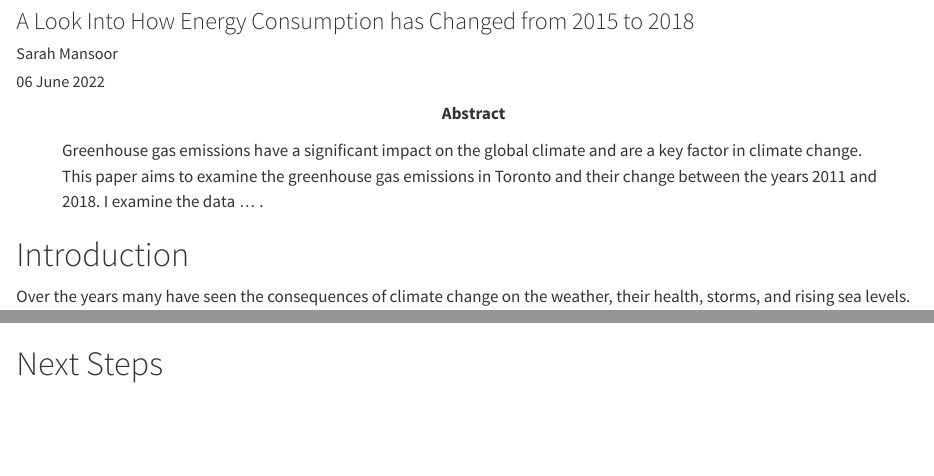
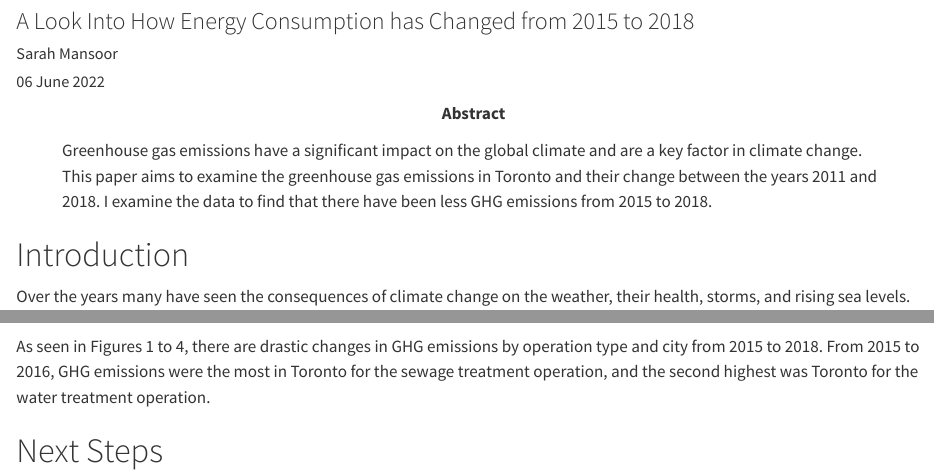
Before and after one commit to sarahmansoorr/telling_stories, a Quarto document (outputs/paper/paper.qmd): the page in a window 1100 px wide, from 80 px down, and a second part further down, joined at a grey line. Rendered offline with R 4.5, knitr and Pandoc in place of Quarto, with nearby package versions; some code elsewhere in the file could not run offline; a font, style sheet, LaTeX package, included part or bibliography that could not be used is replaced or left out.

Commit message:
Update paper.qmd

````diff
--- a/outputs/paper/paper.qmd
+++ b/outputs/paper/paper.qmd
@@ -4,7 +4,7 @@ subtitle: "A Look Into How Energy Consumption has Changed from 2015 to 2018 "
 author: "Sarah Mansoor"
 thanks: "Code and data are available at: https://github.com/sarahmansoorr/telling_stories"
 date: "`r format(Sys.time(), '%d %B %Y')`"
-abstract: "Greenhouse gas emissions have a significant impact on the global climate and are a key factor in climate change. This paper aims to examine the greenhouse gas emissions in Toronto and their change between the years 2011 and 2018. I examine the data ... ."
+abstract: "Greenhouse gas emissions have a significant impact on the global climate and are a key factor in climate change. This paper aims to examine the greenhouse gas emissions in Toronto and their change between the years 2011 and 2018. I examine the data to find that there have been less GHG emissions from 2015 to 2018."
 bibliography: references.bib
 output:
   bookdown::pdf_document2: default
@@ -90,4 +87,6 @@ data_2018 %>% ggplot(aes(operation_type,
   labs(title="GHG Emissions by Operation Type 2018", colour = "City")
 ```
 
+As seen in Figures 1 to 4, there are drastic changes in GHG emissions by operation type and city from 2015 to 2018. From 2015 to 2016, GHG emissions were the most in Toronto for the sewage treatment operation, and the second highest was Toronto for the water treatment operation.
+
 # Next Steps
````
Also changed, not shown: outputs/paper/paper.qmd (3 more changed lines).
